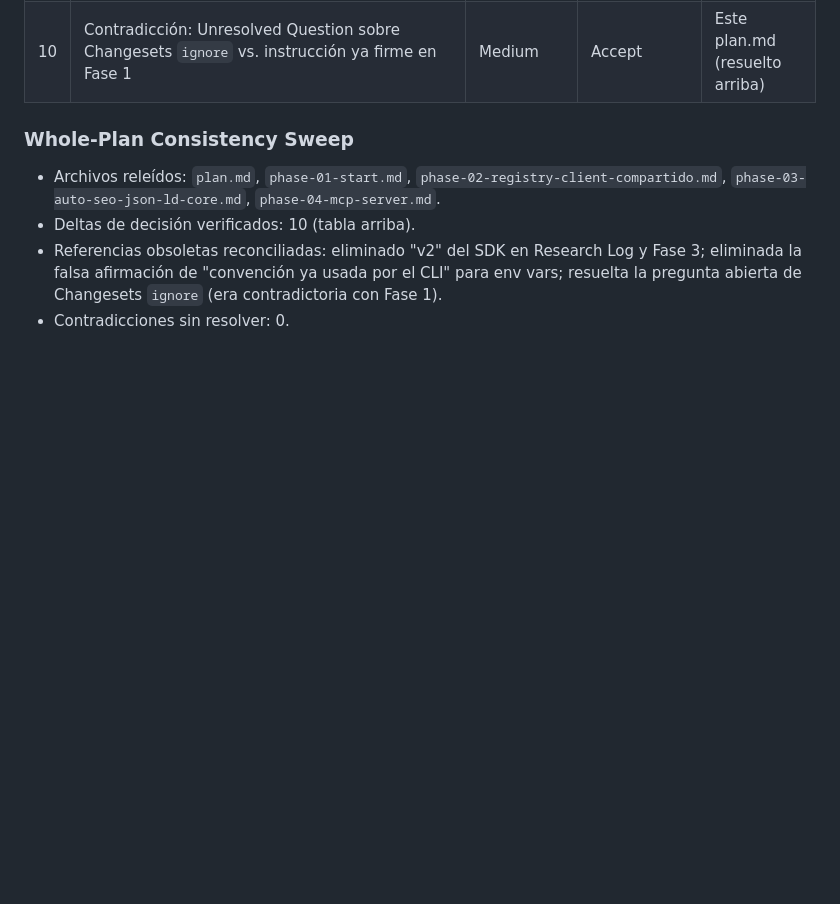
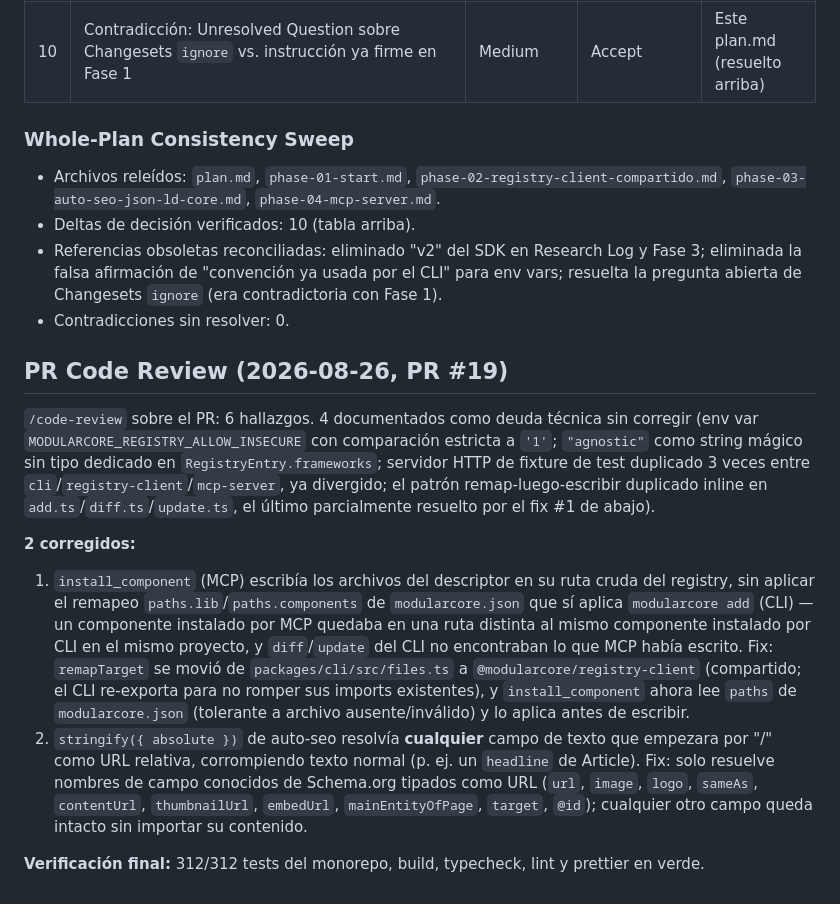
Before and after one commit to yosnap/modularcore-hub, a Markdown page: plans/260825-1931-modularcore-hub-v11-auto-seo-y-mcp-server/plan.md, the part around the change. Rendered like a GitHub page; blank space fills up the shorter version.

Commit message:
docs(plans): sync PR #19 code-review findings into develop's copy

```diff
--- a/plans/260825-1931-modularcore-hub-v11-auto-seo-y-mcp-server/plan.md
+++ b/plans/260825-1931-modularcore-hub-v11-auto-seo-y-mcp-server/plan.md
@@ -100,4 +100,14 @@ Propagadas las 3 decisiones a Fase 2, 3 y 4 (ver marcadores `<!-- Updated: Valid
 - Referencias obsoletas reconciliadas: eliminado "v2" del SDK en Research Log y Fase 3; eliminada la falsa afirmación de "convención ya usada por el CLI" para env vars; resuelta la pregunta abierta de Changesets `ignore` (era contradictoria con Fase 1).
 - Contradicciones sin resolver: 0.
 
+## PR Code Review (2026-08-26, PR #19)
+
+`/code-review` sobre el PR: 6 hallazgos. 4 documentados como deuda técnica sin corregir (env var `MODULARCORE_REGISTRY_ALLOW_INSECURE` con comparación estricta a `'1'`; `"agnostic"` como string mágico sin tipo dedicado en `RegistryEntry.frameworks`; servidor HTTP de fixture de test duplicado 3 veces entre `cli`/`registry-client`/`mcp-server`, ya divergido; el patrón remap-luego-escribir duplicado inline en `add.ts`/`diff.ts`/`update.ts`, el último parcialmente resuelto por el fix #1 de abajo).
+
+**2 corregidos:**
+1. `install_component` (MCP) escribía los archivos del descriptor en su ruta cruda del registry, sin aplicar el remapeo `paths.lib`/`paths.components` de `modularcore.json` que sí aplica `modularcore add` (CLI) — un componente instalado por MCP quedaba en una ruta distinta al mismo componente instalado por CLI en el mismo proyecto, y `diff`/`update` del CLI no encontraban lo que MCP había escrito. Fix: `remapTarget` se movió de `packages/cli/src/files.ts` a `@modularcore/registry-client` (compartido; el CLI re-exporta para no romper sus imports existentes), y `install_component` ahora lee `paths` de `modularcore.json` (tolerante a archivo ausente/inválido) y lo aplica antes de escribir.
+2. `stringify({ absolute })` de auto-seo resolvía **cualquier** campo de texto que empezara por "/" como URL relativa, corrompiendo texto normal (p. ej. un `headline` de Article). Fix: solo resuelve nombres de campo conocidos de Schema.org tipados como URL (`url`, `image`, `logo`, `sameAs`, `contentUrl`, `thumbnailUrl`, `embedUrl`, `mainEntityOfPage`, `target`, `@id`); cualquier otro campo queda intacto sin importar su contenido.
+
+**Verificación final:** 312/312 tests del monorepo, build, typecheck, lint y prettier en verde.
+
 <!-- slug: modularcore-hub-v11-auto-seo-y-mcp-server -->
```
